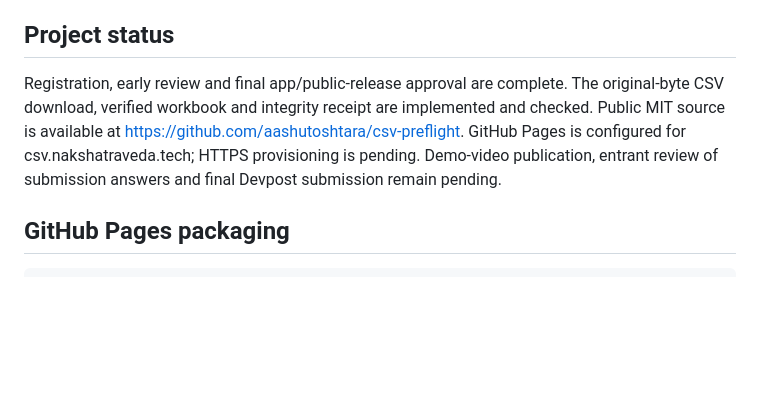
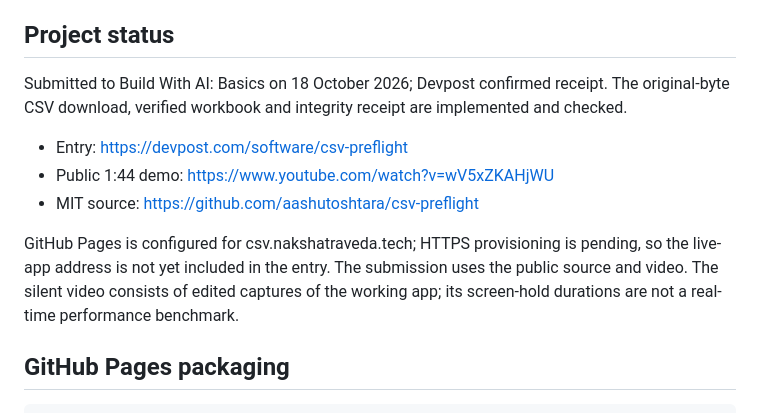
Before and after one commit to aashutoshtara/csv-preflight, a Markdown page: README.md, the part around the change. GitHub-like rendering; blank space fills up the shorter version.

Commit message:
Record confirmed Basics submission and public demo

```diff
--- a/README.md
+++ b/README.md
@@ -51,7 +51,13 @@ Codex, TypeScript, Vite, Papa Parse, ExcelJS, JSZip, Node.js built-in tests, Pyt
 
 ## Project status
 
-Registration, early review and final app/public-release approval are complete. The original-byte CSV download, verified workbook and integrity receipt are implemented and checked. Public MIT source is available at https://github.com/aashutoshtara/csv-preflight. GitHub Pages is configured for csv.nakshatraveda.tech; HTTPS provisioning is pending. Demo-video publication, entrant review of submission answers and final Devpost submission remain pending.
+Submitted to Build With AI: Basics on 18 October 2026; Devpost confirmed receipt. The original-byte CSV download, verified workbook and integrity receipt are implemented and checked.
+
+- Entry: https://devpost.com/software/csv-preflight
+- Public 1:44 demo: https://www.youtube.com/watch?v=wV5xZKAHjWU
+- MIT source: https://github.com/aashutoshtara/csv-preflight
+
+GitHub Pages is configured for csv.nakshatraveda.tech; HTTPS provisioning is pending, so the live-app address is not yet included in the entry. The submission uses the public source and video. The silent video consists of edited captures of the working app; its screen-hold durations are not a real-time performance benchmark.
 
 
 ## GitHub Pages packaging
```
Also changed, not shown: devpost/scope.md (+1 -1 lines).
